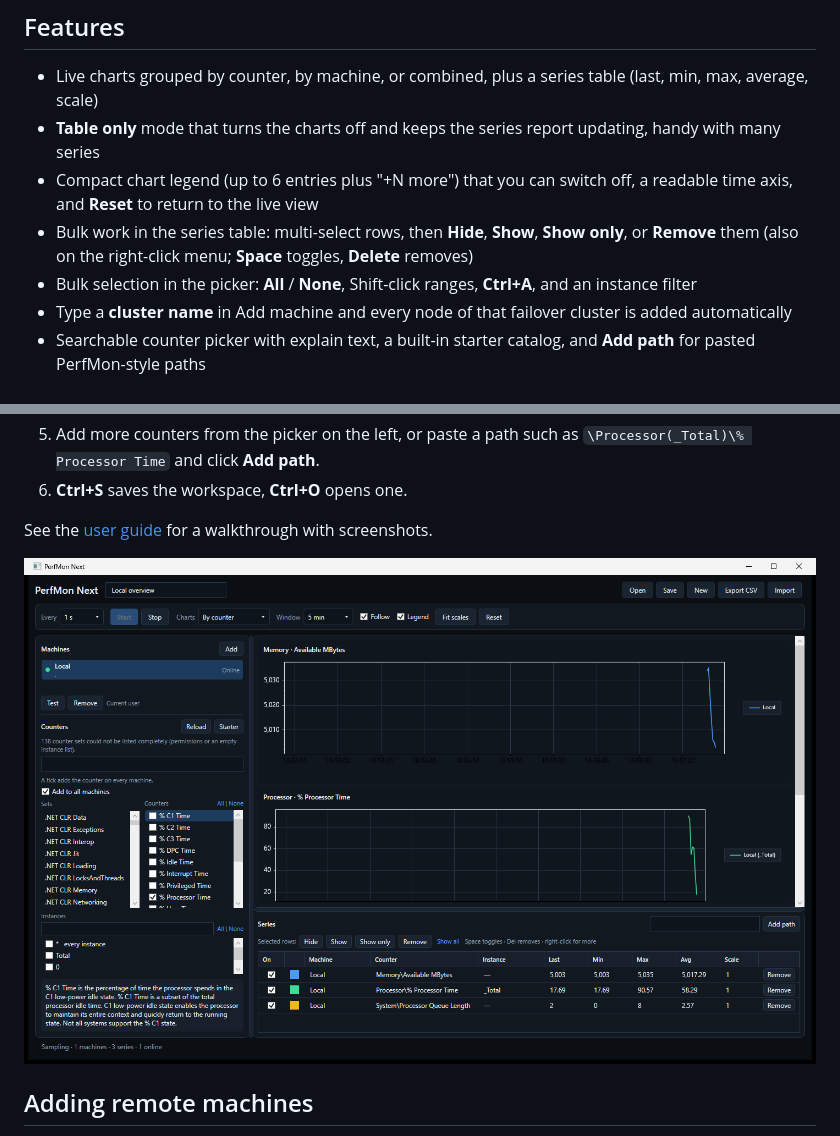
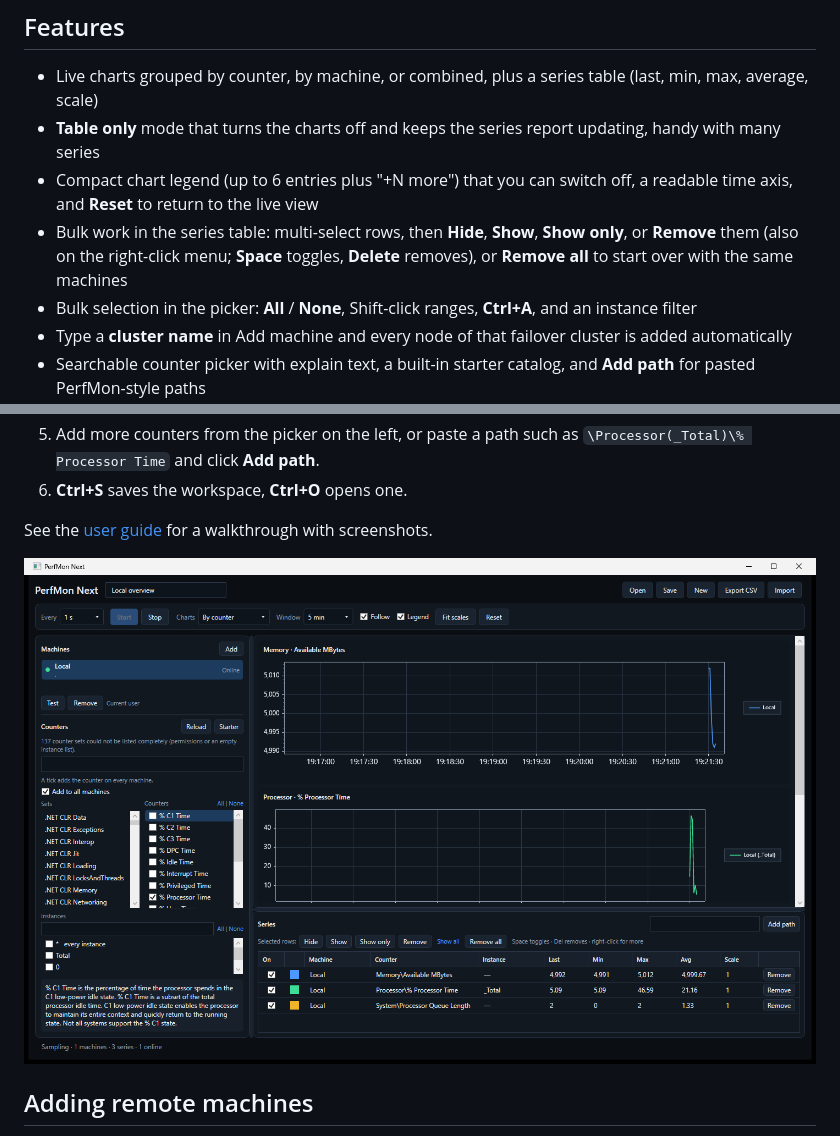
Before and after one commit to EquiByteCZ/perfmon-next-releases, a Markdown page: README.md, 2 parts joined by grey strips. Drawn GitHub-style; pictures changed too: docs/screenshots/main-window-live-chart.png.

Commit message:
Docs for v0.3.3: Remove all in the series table; refresh screenshots with readable dark-theme axis labels.

```diff
--- a/README.md
+++ b/README.md
@@ -9,7 +9,7 @@ This repository holds **public documentation and signed releases** only. The sou
 - Live charts grouped by counter, by machine, or combined, plus a series table (last, min, max, average, scale)
 - **Table only** mode that turns the charts off and keeps the series report updating, handy with many series
 - Compact chart legend (up to 6 entries plus "+N more") that you can switch off, a readable time axis, and **Reset** to return to the live view
-- Bulk work in the series table: multi-select rows, then **Hide**, **Show**, **Show only**, or **Remove** them (also on the right-click menu; **Space** toggles, **Delete** removes)
+- Bulk work in the series table: multi-select rows, then **Hide**, **Show**, **Show only**, or **Remove** them (also on the right-click menu; **Space** toggles, **Delete** removes), or **Remove all** to start over with the same machines
 - Bulk selection in the picker: **All** / **None**, Shift-click ranges, **Ctrl+A**, and an instance filter
 - Type a **cluster name** in Add machine and every node of that failover cluster is added automatically
 - Searchable counter picker with explain text, a built-in starter catalog, and **Add path** for pasted PerfMon-style paths
```
Also changed, not shown: docs/user-guide.md (+1 -0 lines), docs/screenshots/counter-picker.png, docs/screenshots/series-bulk-actions.png.
